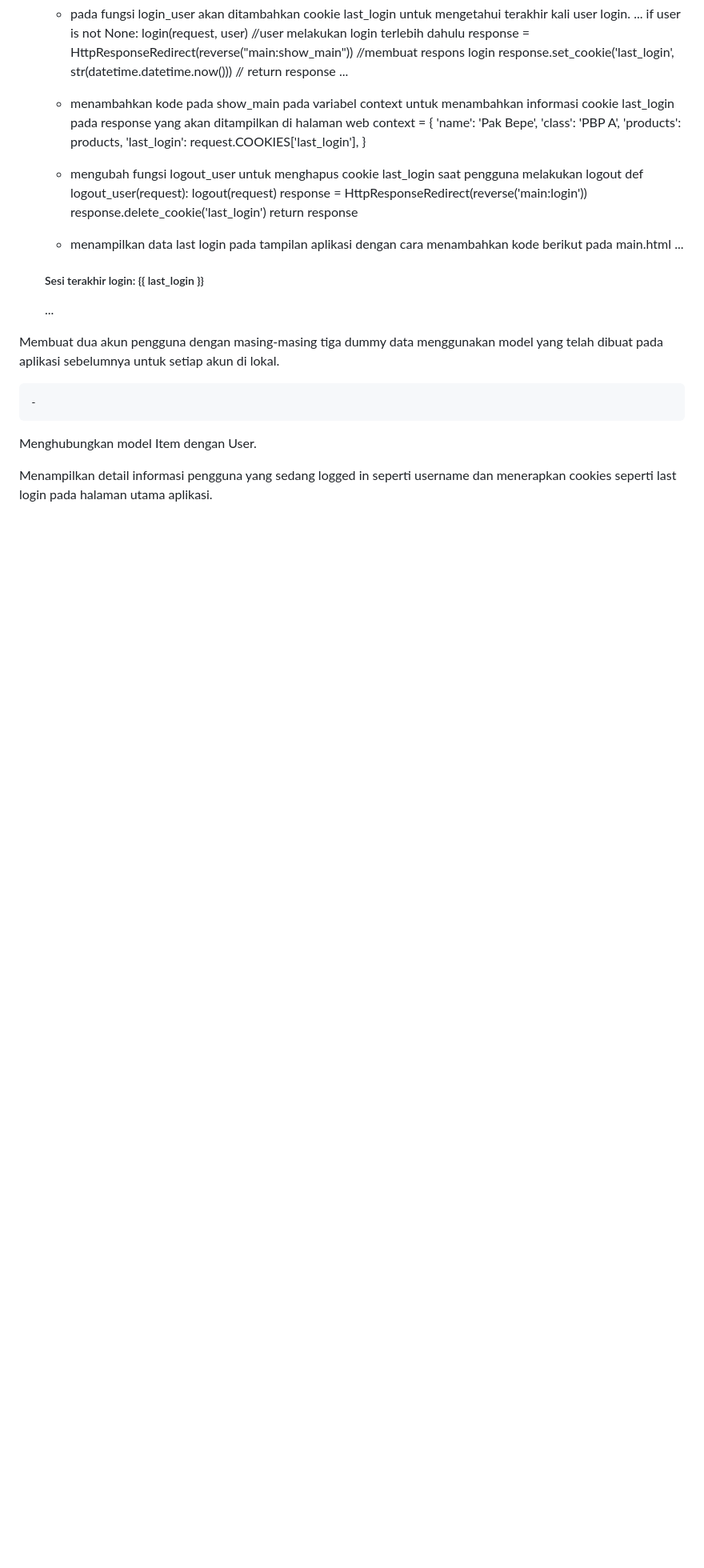
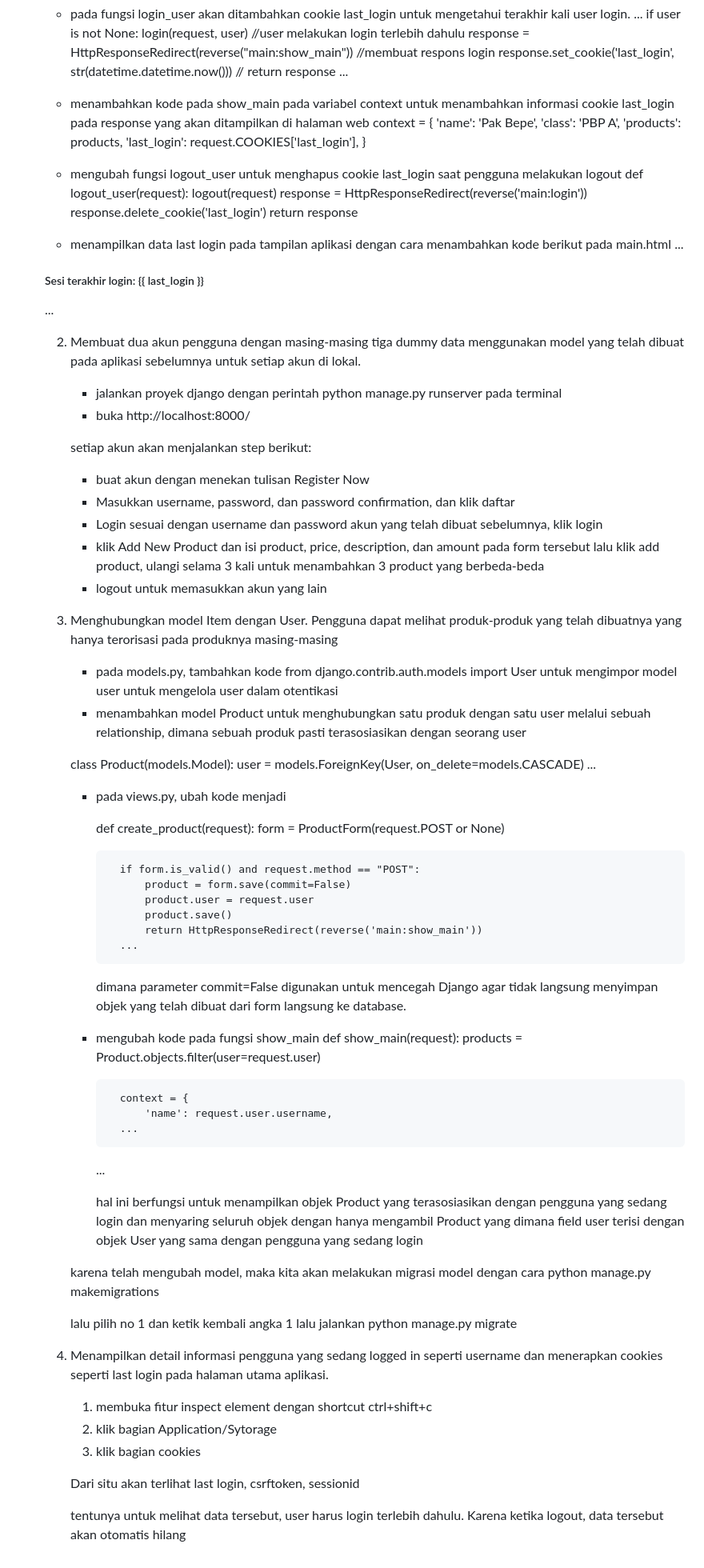
Before and after one commit to fayyazheva/inventori_tugas2PBP, a Markdown page: README.md, the part around the change. Shown at 80% size. GitHub-like rendering; blank space fills up the shorter version.

```diff
--- a/README.md
+++ b/README.md
@@ -287,10 +287,68 @@ Kekurangan:
     ...
 
 
- Membuat dua akun pengguna dengan masing-masing tiga dummy data menggunakan model yang telah dibuat pada aplikasi sebelumnya untuk setiap akun di lokal.
+    2. Membuat dua akun pengguna dengan masing-masing tiga dummy data menggunakan model yang telah dibuat pada aplikasi sebelumnya untuk setiap akun di lokal.
 
-    -
+        - jalankan proyek django dengan perintah python manage.py runserver pada terminal
+        - buka  http://localhost:8000/
 
- Menghubungkan model Item dengan User.
+        setiap akun akan menjalankan step berikut:
 
- Menampilkan detail informasi pengguna yang sedang logged in seperti username dan menerapkan cookies seperti last login pada halaman utama aplikasi.
+        - buat akun dengan menekan tulisan Register Now
+        - Masukkan username, password, dan password confirmation, dan klik daftar
+        - Login sesuai dengan username dan password akun yang telah dibuat sebelumnya, klik login
+        - klik Add New Product dan isi product, price, description, dan amount pada form tersebut lalu klik add product, ulangi selama 3 kali untuk menambahkan 3 product yang berbeda-beda
+        - logout untuk memasukkan akun yang lain
+
+
+    3.  Menghubungkan model Item dengan User.
+        Pengguna dapat melihat produk-produk yang telah dibuatnya yang hanya terorisasi pada produknya masing-masing
+
+        - pada models.py, tambahkan kode
+            from django.contrib.auth.models import User
+           untuk mengimpor model user untuk mengelola user dalam otentikasi
+        - menambahkan model Product untuk menghubungkan satu produk dengan satu user melalui sebuah relationship, dimana sebuah produk pasti terasosiasikan dengan seorang user
+
+        class Product(models.Model):
+            user = models.ForeignKey(User, on_delete=models.CASCADE)
+            ...
+
+        - pada views.py, ubah kode menjadi
+
+            def create_product(request):
+                form = ProductForm(request.POST or None)
+
+                if form.is_valid() and request.method == "POST":
+                    product = form.save(commit=False)
+                    product.user = request.user
+                    product.save()
+                    return HttpResponseRedirect(reverse('main:show_main'))
+                ...
+            dimana parameter commit=False digunakan untuk mencegah Django agar tidak langsung menyimpan objek yang telah dibuat dari form langsung ke database.
+
+        - mengubah kode pada fungsi show_main
+            def show_main(request):
+                products = Product.objects.filter(user=request.user)
+
+                context = {
+                    'name': request.user.username,
+                ...
+            ...
+
+            hal ini berfungsi untuk  menampilkan objek Product yang terasosiasikan dengan pengguna yang sedang login dan  menyaring seluruh objek dengan hanya mengambil Product yang dimana field user terisi dengan objek User yang sama dengan pengguna yang sedang login
+
+        karena telah mengubah model, maka kita akan melakukan migrasi model dengan cara
+        python manage.py makemigrations
+
+        lalu pilih no 1 dan ketik kembali angka 1
+        lalu jalankan python manage.py migrate
+
+    4. Menampilkan detail informasi pengguna yang sedang logged in seperti username dan menerapkan cookies seperti last login pada halaman utama aplikasi.
+
+        1. membuka fitur inspect element dengan shortcut ctrl+shift+c
+        2. klik bagian Application/Sytorage
+        3. klik bagian cookies
+
+        Dari situ akan terlihat last login, csrftoken, sessionid
+
+        tentunya untuk melihat data tersebut, user harus login terlebih dahulu. Karena ketika logout, data tersebut akan otomatis hilang
```
